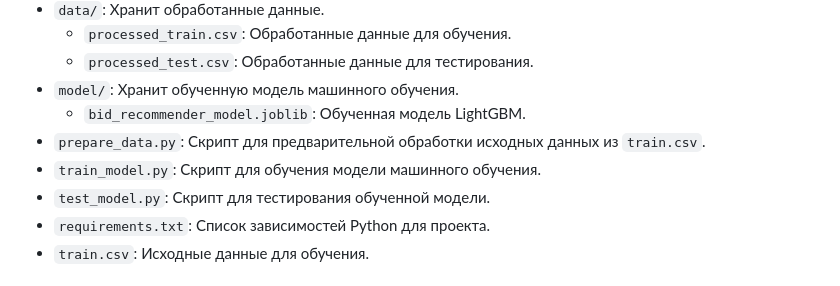
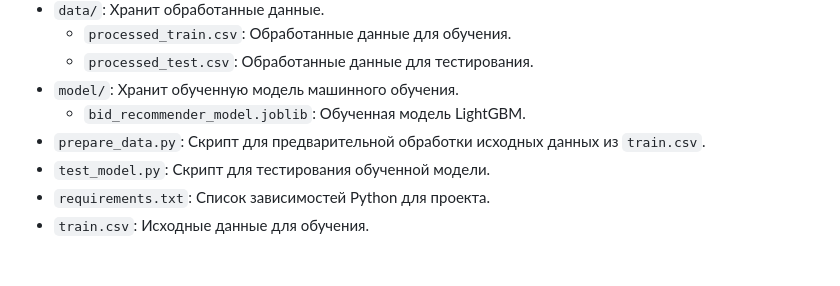
Before and after one commit to KoTeHok22/JDH, a Markdown page: README.md, the part around the change. GitHub-like rendering.

Commit message:
Update README to remove train_model.py reference
Removed mention of 'train_model.py' from the README.

```diff
--- a/README.md
+++ b/README.md
@@ -14,7 +14,6 @@
 - `model/`: Хранит обученную модель машинного обучения.
   - `bid_recommender_model.joblib`: Обученная модель LightGBM.
 - `prepare_data.py`: Скрипт для предварительной обработки исходных данных из `train.csv`.
-- `train_model.py`: Скрипт для обучения модели машинного обучения.
 - `test_model.py`: Скрипт для тестирования обученной модели.
 - `requirements.txt`: Список зависимостей Python для проекта.
 - `train.csv`: Исходные данные для обучения.
```
